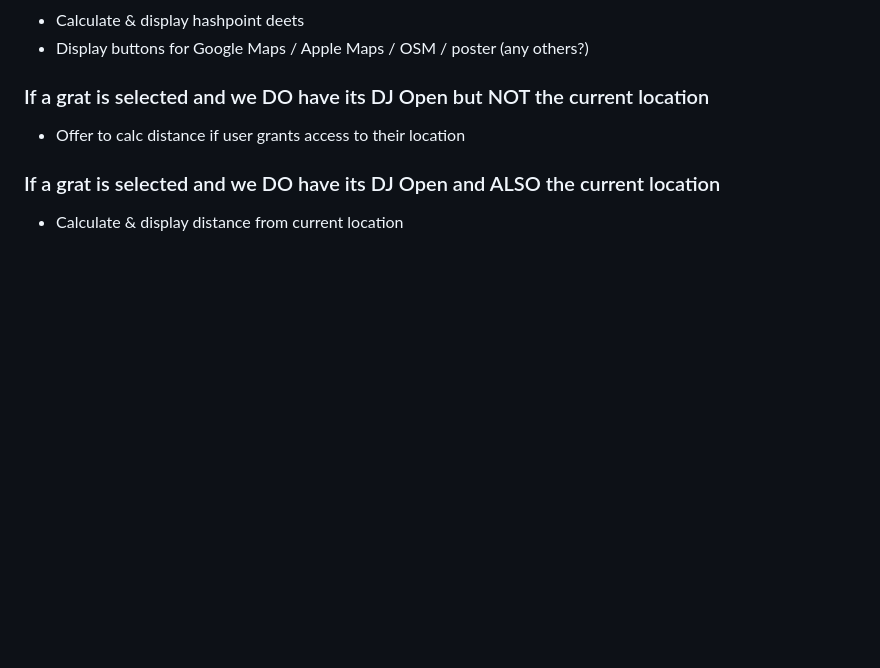
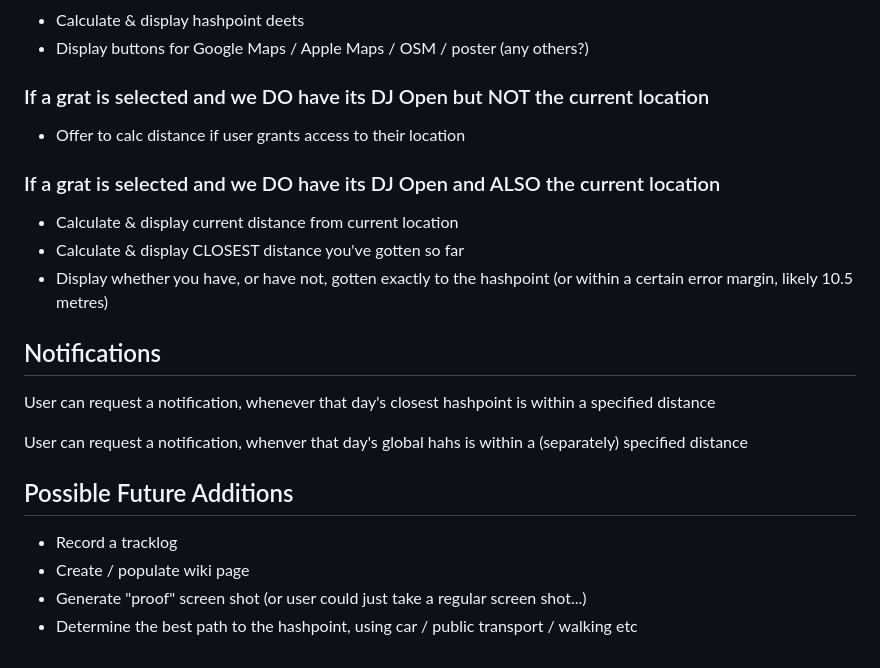
Before and after one commit to Geohashing/oHash, a Markdown page: docs/ux_plan_01.md, the part around the change printed below. GitHub-like rendering; blank space fills up the shorter version.

```diff
--- a/docs/ux_plan_01.md
+++ b/docs/ux_plan_01.md
@@ -103,4 +100,23 @@ Display an icon to suggest why we have no DJ Open, eg:
 
 ### If a grat is selected and we DO have its DJ Open and ALSO the current location
 
-- Calculate & display distance from current location
+- Calculate & display current distance from current location
+- Calculate & display CLOSEST distance you've gotten so far
+- Display whether you have, or have not, gotten exactly to the hashpoint
+(or within a certain error margin, likely 10.5 metres)
+
+## Notifications
+
+User can request a notification, whenever that day's closest hashpoint is
+within a specified distance
+
+User can request a notification, whenver that day's global hahs is
+within a (separately) specified distance
+
+## Possible Future Additions
+
+- Record a tracklog
+- Create / populate wiki page
+- Generate "proof" screen shot (or user could just take a regular screen shot...)
+- Determine the best path to the hashpoint,
+using car / public transport / walking etc
```
Also changed, not shown: other parts of docs/ux_plan_01.md (+15 -18 lines), docs/images/napkin-mockup-v01.png.
